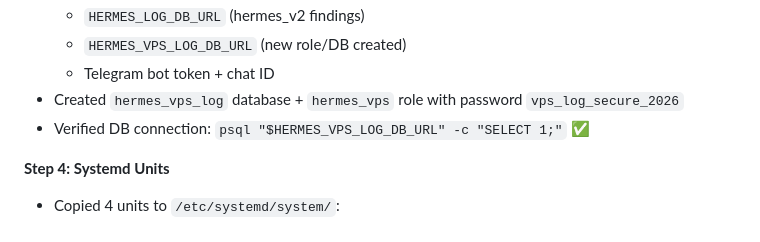
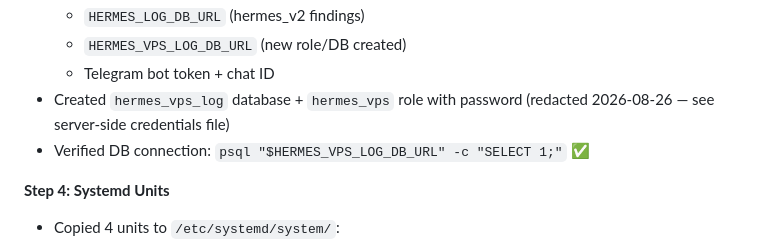
Before and after one commit to jr-oaks1/Hermes-VPS, a Markdown page: docs/sessions/S3-HANDOFF.md, the part around one of its changes. Rendered like a GitHub page.

```diff
--- a/docs/sessions/S3-HANDOFF.md
+++ b/docs/sessions/S3-HANDOFF.md
@@ -38,7 +38,7 @@ Executed 11-step server deployment on Hetzner: cloned repo, installed Python ven
   - `HERMES_LOG_DB_URL` (hermes_v2 findings)
   - `HERMES_VPS_LOG_DB_URL` (new role/DB created)
   - Telegram bot token + chat ID
-- Created `hermes_vps_log` database + `hermes_vps` role with password `vps_log_secure_2026`
+- Created `hermes_vps_log` database + `hermes_vps` role with password (redacted 2026-08-26 — see server-side credentials file)
 - Verified DB connection: `psql "$HERMES_VPS_LOG_DB_URL" -c "SELECT 1;"` ✅
 
 **Step 4: Systemd Units**
```
Also changed, not shown: other parts of docs/sessions/S3-HANDOFF.md (+2 -2 lines), docs/S3-FINAL-SUMMARY.md (+8 -8 lines), docs/S4-CONTINUATION-GUIDE.md (+2 -2 lines).
